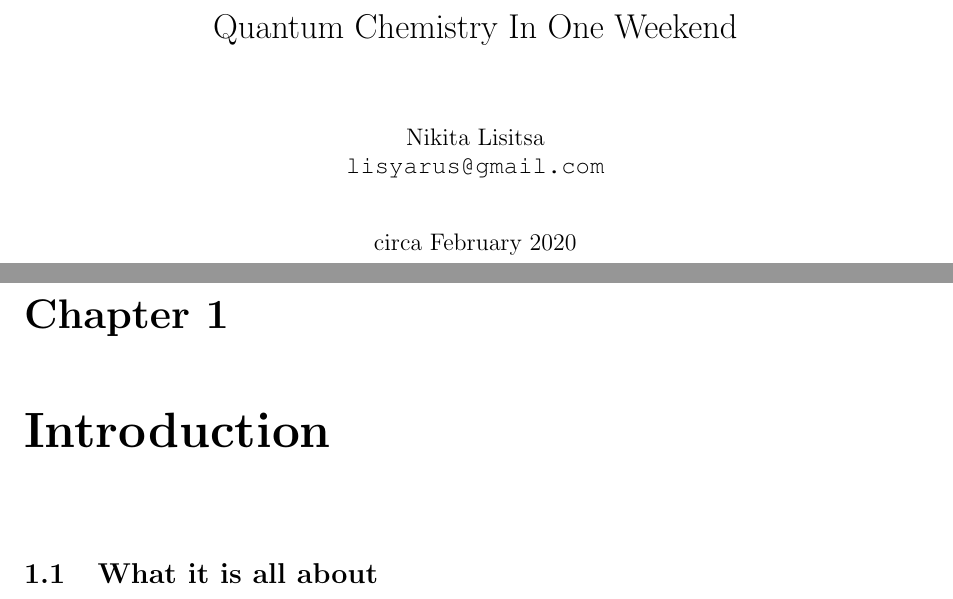
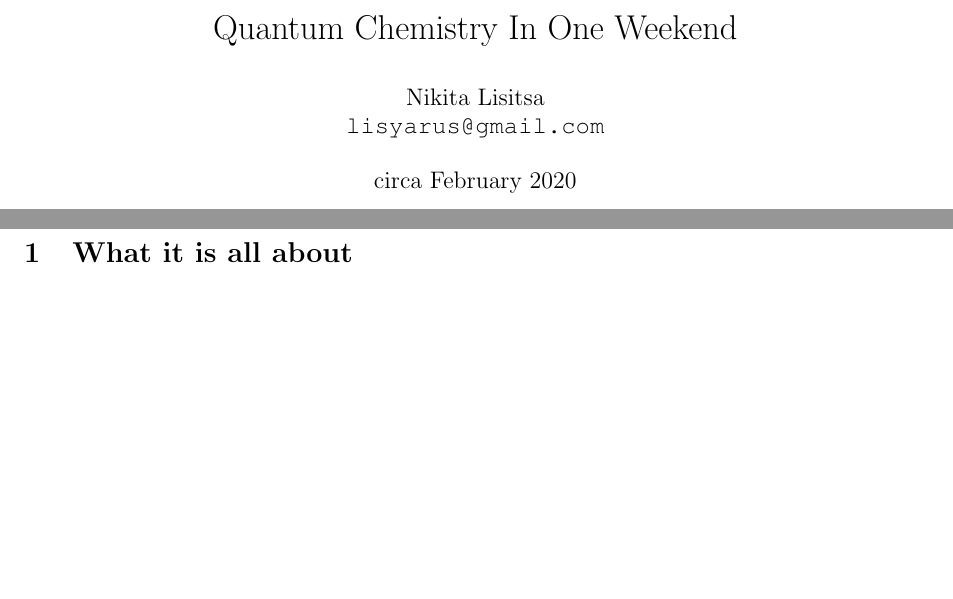
Before and after one commit to lisyarus/chembook, a LaTeX document (book.tex): two parts of pages 1 and 3 of 9 before the commit and two parts of pages 1 and 3 of 4 after it, joined at a grey line, cut so that both start at the same text, the shorter picture padded with empty space. Compiled offline with pdfLaTeX.

Commit message:
Change document class to article

```diff
--- a/book.tex
+++ b/book.tex
@@ -1,8 +1,8 @@
-\documentclass{book}
+\documentclass{article}
 
 % for dots in table of contents
 \usepackage{tocloft}
-\renewcommand{\cftchapdotsep}{\cftdotsep}
+\renewcommand{\cftsecdotsep}{\cftdotsep}
 
 % for clickable table of contents
 \usepackage{hyperref}
@@ -18,9 +18,6 @@
 % for references section in table of contents
 \usepackage[nottoc]{tocbibind}
 
-% for proper name of references section
-\renewcommand{\bibname}{References}
-
 \usepackage[a4paper,margin=1in]{geometry}
 
 \newcommand{\molecule}[1]{\textrm{#1}}
@@ -32,10 +29,7 @@
 
 \usepackage{titlesec}
 
-\titlespacing{\section}{0pt}{\parskip}{\parskip}
-
-\setlist{nosep}
-\setlength{\parskip}{1em}
+\setlength{\parskip}{0.4em}
 
 \title{Quantum Chemistry In One Weekend}
 \author{Nikita Lisitsa \\ \texttt{lisyarus@gmail.com}}
@@ -44,12 +38,13 @@
 \begin{document}
 
 \maketitle
+\newpage
 
 \tableofcontents
-
-\chapter{Introduction} \label{chap:intro}
+\newpage
 
 \section{What it is all about}
+
 It was already a month of me trying to come up with a perfect introduction for this book when I decided I better do something more practical. Let's get straight to the point: what is this book about? Or, rather, what is it \textit{not} about? This is \textit{not} a
 
 \begin{itemize}
```
Also changed, not shown: book.tex (4 more changed lines).
